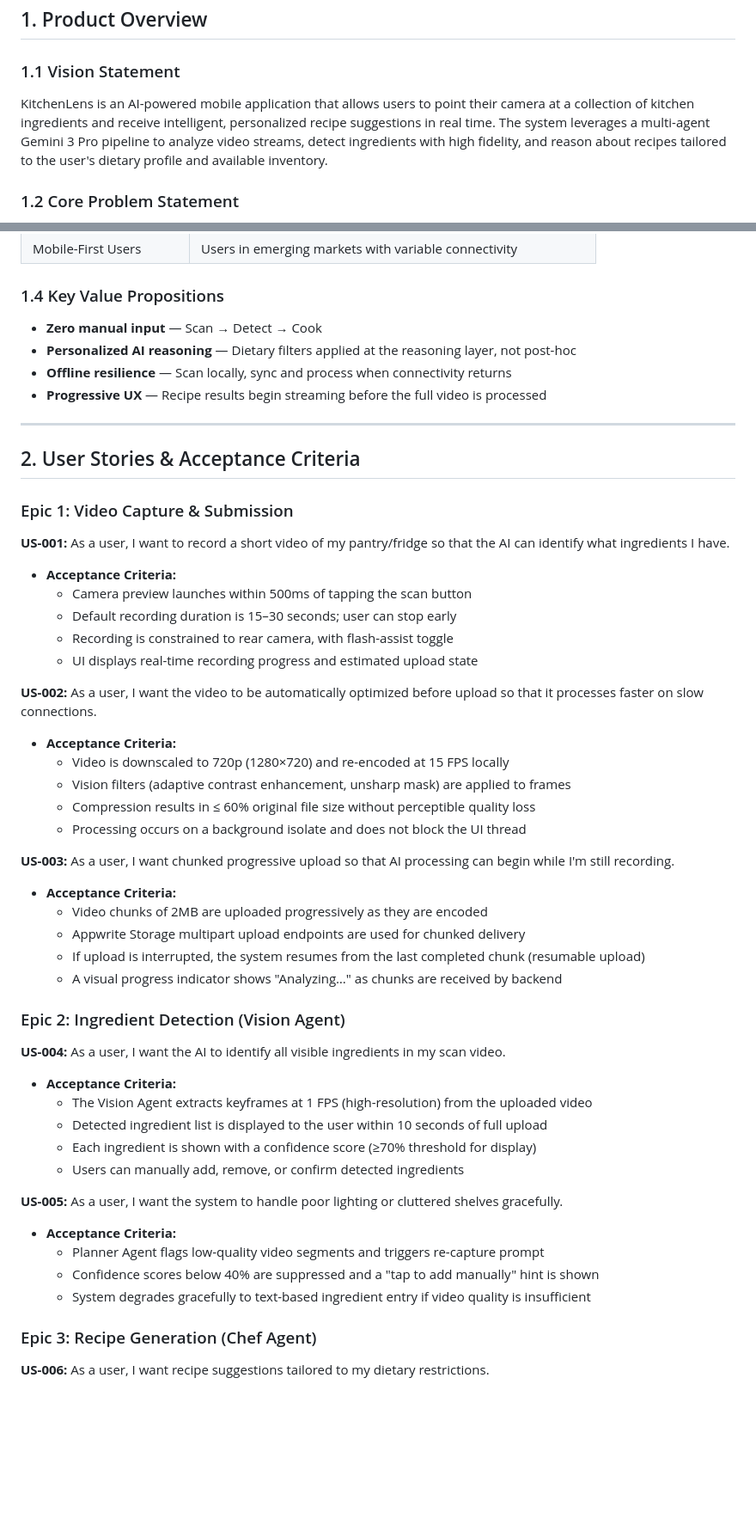
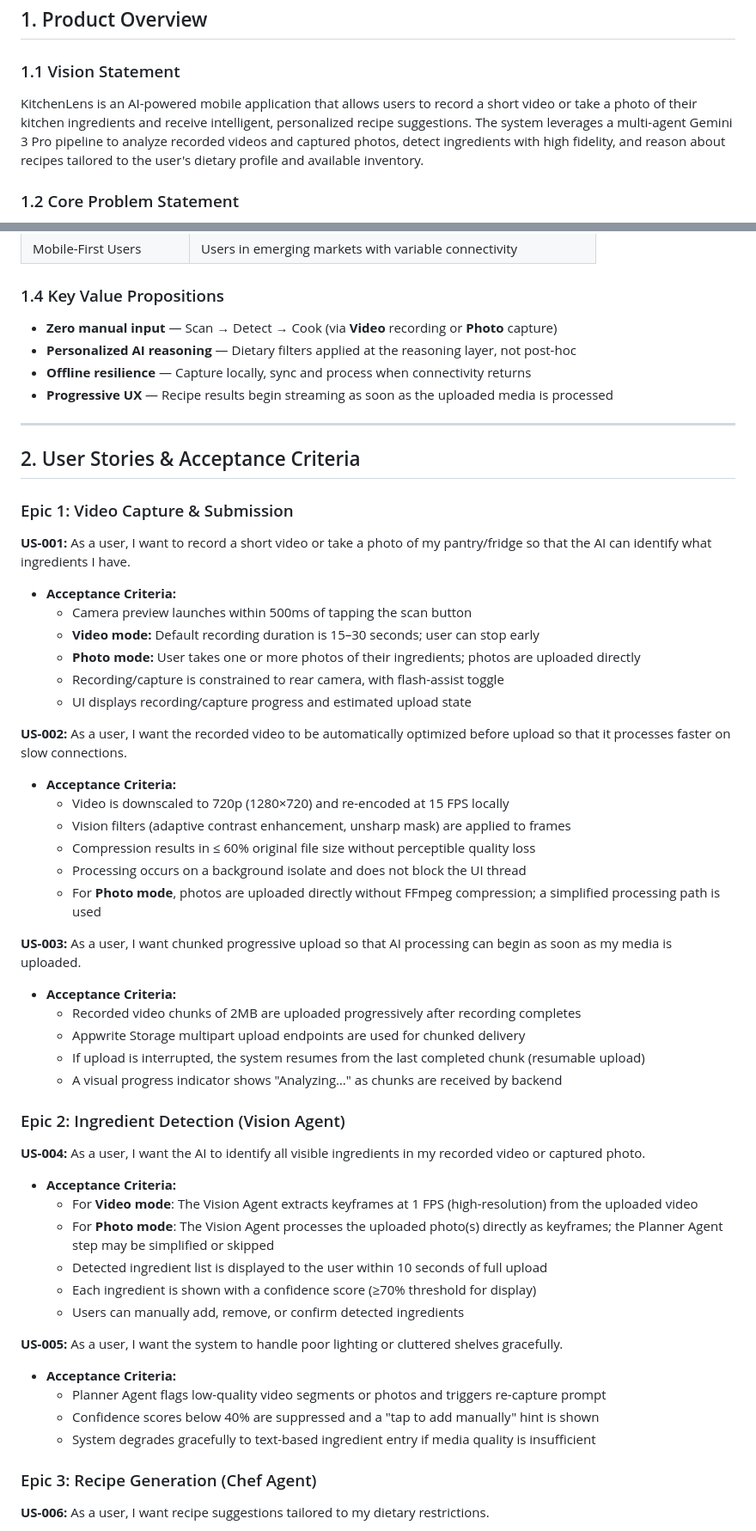
Before and after one commit to itsmeAlee/KitchenLens, a Markdown page: requirements.md, 2 parts joined by grey strips. Shown at 86% size. Rendered like a GitHub page; blank space fills up the shorter version.

Commit message:
Fix inaccurate live/real-time scanning references in requirements.md and implementation.md
Co-authored-by: itsmeAlee <143266363+itsmeAlee@users.noreply.github.com>

```diff
--- a/requirements.md
+++ b/requirements.md
@@ -28,7 +28,7 @@
 
 ### 1.1 Vision Statement
 
-KitchenLens is an AI-powered mobile application that allows users to point their camera at a collection of kitchen ingredients and receive intelligent, personalized recipe suggestions in real time. The system leverages a multi-agent Gemini 3 Pro pipeline to analyze video streams, detect ingredients with high fidelity, and reason about recipes tailored to the user's dietary profile and available inventory.
+KitchenLens is an AI-powered mobile application that allows users to record a short video or take a photo of their kitchen ingredients and receive intelligent, personalized recipe suggestions. The system leverages a multi-agent Gemini 3 Pro pipeline to analyze recorded videos and captured photos, detect ingredients with high fidelity, and reason about recipes tailored to the user's dietary profile and available inventory.
 
 ### 1.2 Core Problem Statement
 
@@ -45,10 +45,10 @@ Home cooks frequently face the challenge of knowing what to cook with what they
 
 ### 1.4 Key Value Propositions
 
-- **Zero manual input** — Scan → Detect → Cook
+- **Zero manual input** — Scan → Detect → Cook (via **Video** recording or **Photo** capture)
 - **Personalized AI reasoning** — Dietary filters applied at the reasoning layer, not post-hoc
-- **Offline resilience** — Scan locally, sync and process when connectivity returns
-- **Progressive UX** — Recipe results begin streaming before the full video is processed
+- **Offline resilience** — Capture locally, sync and process when connectivity returns
+- **Progressive UX** — Recipe results begin streaming as soon as the uploaded media is processed
 
 ---
 
@@ -56,36 +56,39 @@ Home cooks frequently face the challenge of knowing what to cook with what they
 
 ### Epic 1: Video Capture & Submission
 
-**US-001:** As a user, I want to record a short video of my pantry/fridge so that the AI can identify what ingredients I have.
+**US-001:** As a user, I want to record a short video or take a photo of my pantry/fridge so that the AI can identify what ingredients I have.
 
 - **Acceptance Criteria:**
   - Camera preview launches within 500ms of tapping the scan button
-  - Default recording duration is 15–30 seconds; user can stop early
-  - Recording is constrained to rear camera, with flash-assist toggle
-  - UI displays real-time recording progress and estimated upload state
+  - **Video mode:** Default recording duration is 15–30 seconds; user can stop early
+  - **Photo mode:** User takes one or more photos of their ingredients; photos are uploaded directly
+  - Recording/capture is constrained to rear camera, with flash-assist toggle
+  - UI displays recording/capture progress and estimated upload state
 
-**US-002:** As a user, I want the video to be automatically optimized before upload so that it processes faster on slow connections.
+**US-002:** As a user, I want the recorded video to be automatically optimized before upload so that it processes faster on slow connections.
 
 - **Acceptance Criteria:**
   - Video is downscaled to 720p (1280×720) and re-encoded at 15 FPS locally
   - Vision filters (adaptive contrast enhancement, unsharp mask) are applied to frames
   - Compression results in ≤ 60% original file size without perceptible quality loss
   - Processing occurs on a background isolate and does not block the UI thread
+  - For **Photo mode**, photos are uploaded directly without FFmpeg compression; a simplified processing path is used
 
-**US-003:** As a user, I want chunked progressive upload so that AI processing can begin while I'm still recording.
+**US-003:** As a user, I want chunked progressive upload so that AI processing can begin as soon as my media is uploaded.
 
 - **Acceptance Criteria:**
-  - Video chunks of 2MB are uploaded progressively as they are encoded
+  - Recorded video chunks of 2MB are uploaded progressively after recording completes
   - Appwrite Storage multipart upload endpoints are used for chunked delivery
   - If upload is interrupted, the system resumes from the last completed chunk (resumable upload)
   - A visual progress indicator shows "Analyzing…" as chunks are received by backend
 
 ### Epic 2: Ingredient Detection (Vision Agent)
 
-**US-004:** As a user, I want the AI to identify all visible ingredients in my scan video.
+**US-004:** As a user, I want the AI to identify all visible ingredients in my recorded video or captured photo.
 
 - **Acceptance Criteria:**
-  - The Vision Agent extracts keyframes at 1 FPS (high-resolution) from the uploaded video
+  - For **Video mode**: The Vision Agent extracts keyframes at 1 FPS (high-resolution) from the uploaded video
+  - For **Photo mode**: The Vision Agent processes the uploaded photo(s) directly as keyframes; the Planner Agent step may be simplified or skipped
   - Detected ingredient list is displayed to the user within 10 seconds of full upload
   - Each ingredient is shown with a confidence score (≥70% threshold for display)
   - Users can manually add, remove, or confirm detected ingredients
@@ -93,9 +96,9 @@ Home cooks frequently face the challenge of knowing what to cook with what they
 **US-005:** As a user, I want the system to handle poor lighting or cluttered shelves gracefully.
 
 - **Acceptance Criteria:**
-  - Planner Agent flags low-quality video segments and triggers re-capture prompt
+  - Planner Agent flags low-quality video segments or photos and triggers re-capture prompt
   - Confidence scores below 40% are suppressed and a "tap to add manually" hint is shown
-  - System degrades gracefully to text-based ingredient entry if video quality is insufficient
+  - System degrades gracefully to text-based ingredient entry if media quality is insufficient
 
 ### Epic 3: Recipe Generation (Chef Agent)
 
```
Also changed, not shown: other parts of requirements.md (+10 -10 lines), implementation.md (+5 -1 lines).
